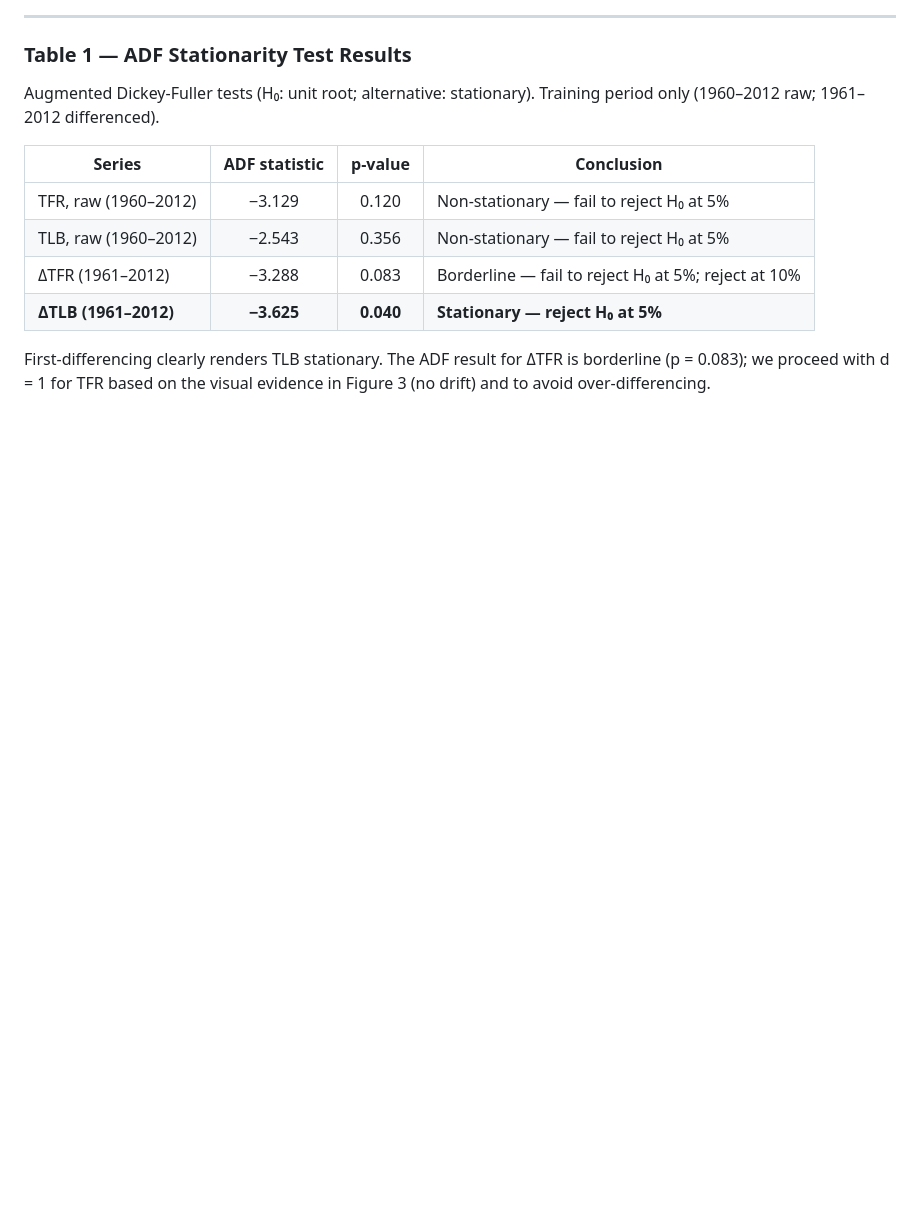
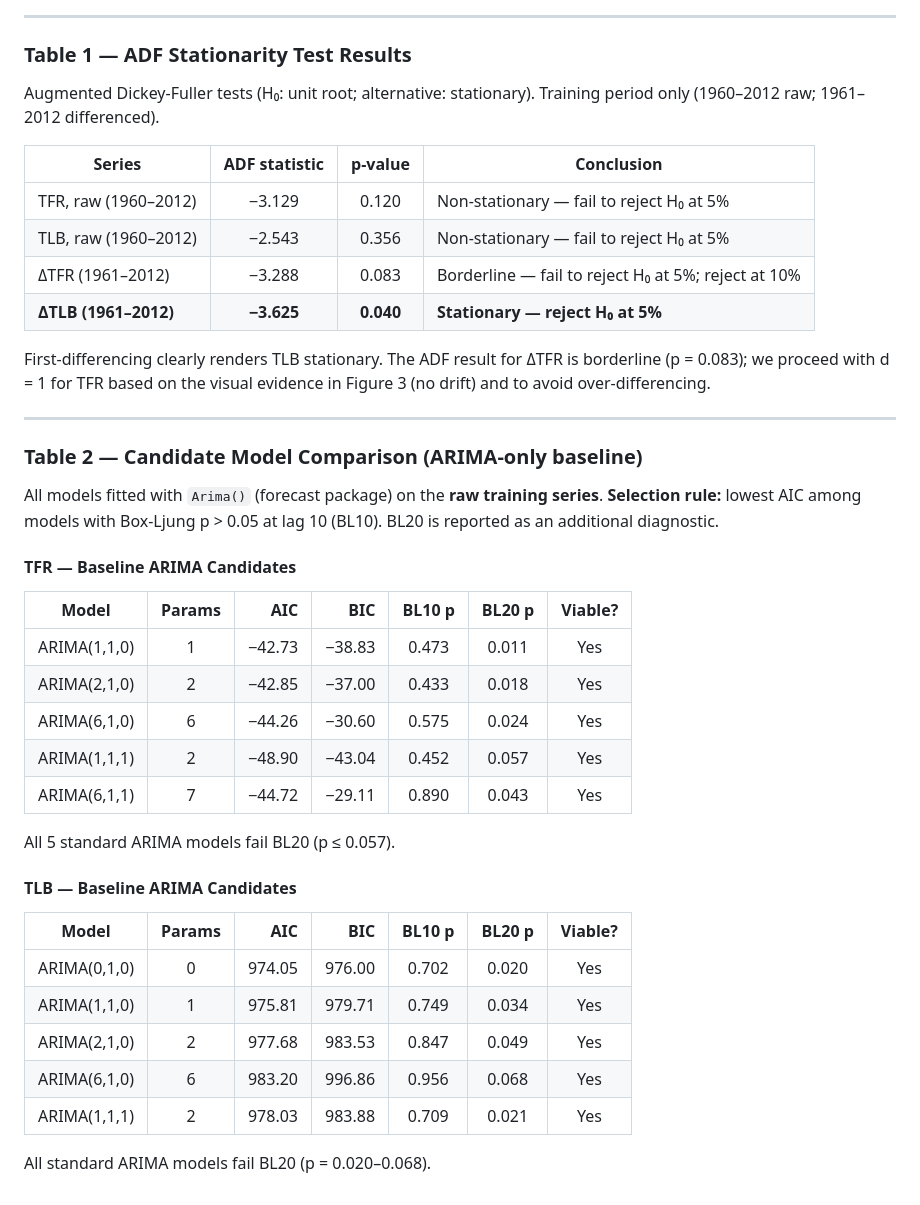
Before and after one commit to perryx05/Time-Series-Analysis, a Markdown page: methods_results_draft.md, the part around the change. GitHub-like rendering; blank space fills up the shorter version.

Commit message:
test baseline non-seasonal arima models based on lag 25

```diff
--- a/methods_results_draft.md
+++ b/methods_results_draft.md
@@ -42,3 +42,33 @@ Augmented Dickey-Fuller tests (H₀: unit root; alternative: stationary). Traini
 | **ΔTLB (1961–2012)** |  **−3.625**   | **0.040** | **Stationary — reject H₀ at 5%**                    |
 
 First-differencing clearly renders TLB stationary. The ADF result for ΔTFR is borderline (p = 0.083); we proceed with d = 1 for TFR based on the visual evidence in Figure 3 (no drift) and to avoid over-differencing.
+
+---
+
+### Table 2 — Candidate Model Comparison (ARIMA-only baseline)
+
+All models fitted with `Arima()` (forecast package) on the **raw training series**. **Selection rule:** lowest AIC among models with Box-Ljung p > 0.05 at lag 10 (BL10). BL20 is reported as an additional diagnostic.
+
+#### TFR — Baseline ARIMA Candidates
+
+| Model                        | Params |        AIC |        BIC |  BL10 p   |  BL20 p   | Viable? |
+| ---------------------------- | :----: | ---------: | ---------: | :-------: | :-------: | :-----: |
+| ARIMA(1,1,0)                 |   1    |     −42.73 |     −38.83 |   0.473   |   0.011   |   Yes   |
+| ARIMA(2,1,0)                 |   2    |     −42.85 |     −37.00 |   0.433   |   0.018   |   Yes   |
+| ARIMA(6,1,0)                 |   6    |     −44.26 |     −30.60 |   0.575   |   0.024   |   Yes   |
+| ARIMA(1,1,1)                 |   2    |     −48.90 |     −43.04 |   0.452   |   0.057   |   Yes   |
+| ARIMA(6,1,1)                 |   7    |     −44.72 |     −29.11 |   0.890   |   0.043   |   Yes   |
+
+All 5 standard ARIMA models fail BL20 (p ≤ 0.057).
+
+#### TLB — Baseline ARIMA Candidates
+
+| Model                        | Params |        AIC |        BIC |  BL10 p   |  BL20 p   | Viable? |
+| ---------------------------- | :----: | ---------: | ---------: | :-------: | :-------: | :-----: |
+| ARIMA(0,1,0)                 |   0    |     974.05 |     976.00 |   0.702   |   0.020   |   Yes   |
+| ARIMA(1,1,0)                 |   1    |     975.81 |     979.71 |   0.749   |   0.034   |   Yes   |
+| ARIMA(2,1,0)                 |   2    |     977.68 |     983.53 |   0.847   |   0.049   |   Yes   |
+| ARIMA(6,1,0)                 |   6    |     983.20 |     996.86 |   0.956   |   0.068   |   Yes   |
+| ARIMA(1,1,1)                 |   2    |     978.03 |     983.88 |   0.709   |   0.021   |   Yes   |
+
+All standard ARIMA models fail BL20 (p = 0.020–0.068).
```
Also changed, not shown: methods/fig5a_arima_tfr.png (added), methods/fig5b_arima_tlb.png (added), methods/fig6a_arima_tfr.png (added), methods/fig6b_arima_tlb.png (added), 1 other file.
